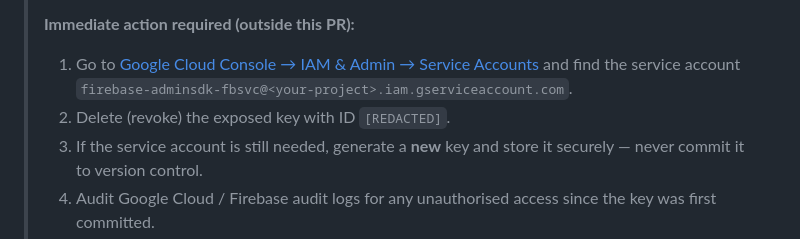
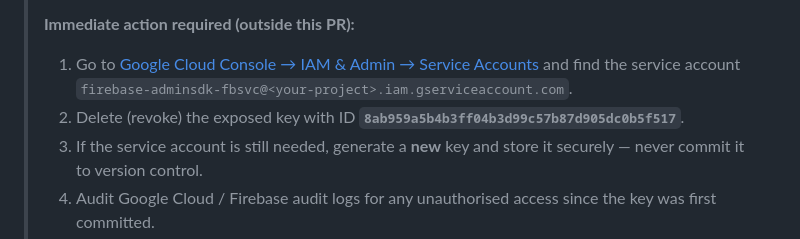
Before and after one commit to drjansen/IVY_Messenger, a Markdown page: SECURITY.md, the part around the change. Rendered like a GitHub page.

Commit message:
docs: include exposed key ID in SECURITY.md for revocation reference

```diff
--- a/SECURITY.md
+++ b/SECURITY.md
@@ -18,7 +18,7 @@ This document summarises the security findings from the initial review
 > **Immediate action required (outside this PR):**
 > 1. Go to [Google Cloud Console → IAM & Admin → Service Accounts](https://console.cloud.google.com/iam-admin/serviceaccounts)
 >    and find the service account `firebase-adminsdk-fbsvc@<your-project>.iam.gserviceaccount.com`.
-> 2. Delete (revoke) the exposed key with ID `[REDACTED]`.
+> 2. Delete (revoke) the exposed key with ID **`8ab959a5b4b3ff04b3d99c57b87d905dc0b5f517`**.
 > 3. If the service account is still needed, generate a **new** key and store it securely
 >    — never commit it to version control.
 > 4. Audit Google Cloud / Firebase audit logs for any unauthorised access since the key
```
